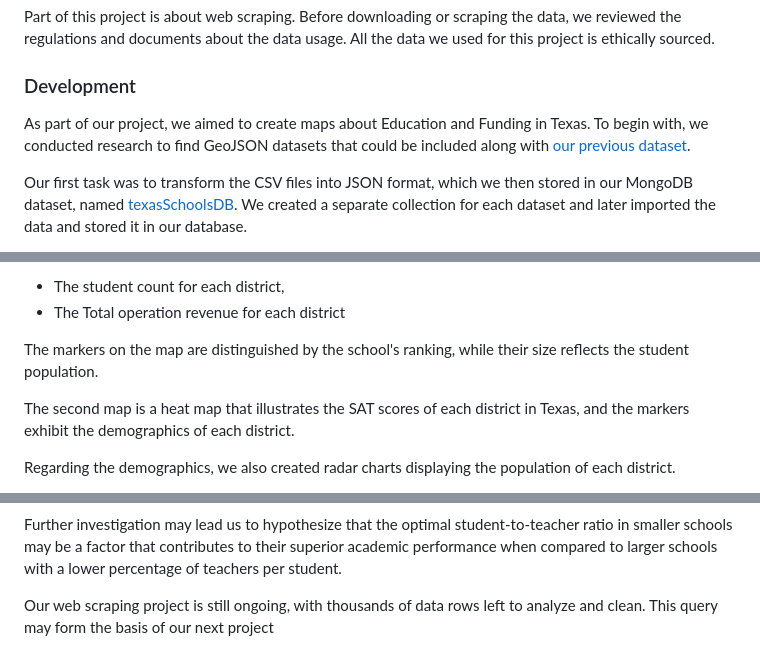
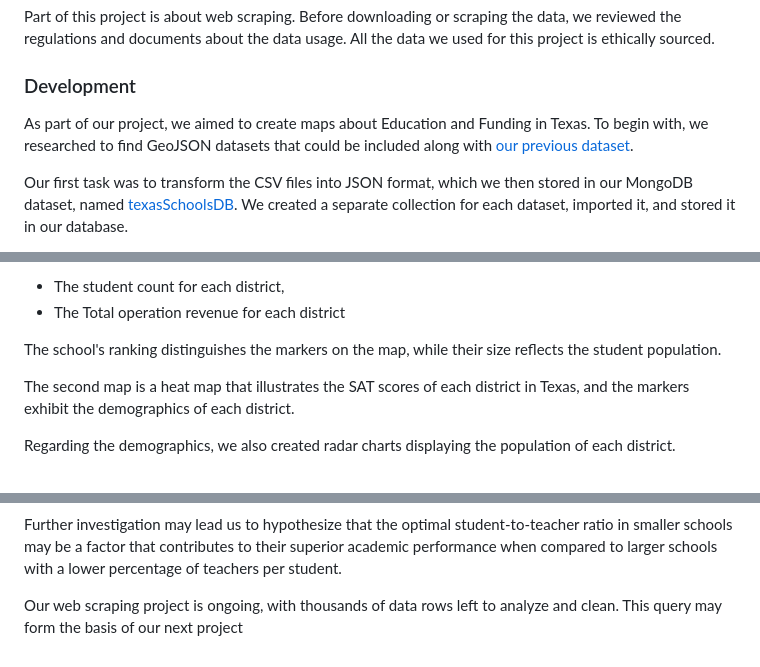
Before and after one commit to mariahmclelan/TexasISDs_Geolocations, a Markdown page: README.md, 3 parts joined by grey strips. Drawn GitHub-style.

```diff
--- a/README.md
+++ b/README.md
@@ -45,8 +45,8 @@ Part of this project is about web scraping. Before downloading or scraping the d
 
 ### Development
 
-As part of our project, we aimed to create maps about Education and Funding in Texas. To begin with, we conducted research to find GeoJSON datasets that could be included along with [our previous dataset](https://github.com/mariahmclelan/Project3/blob/main/resources/scores_finances.json).
+As part of our project, we aimed to create maps about Education and Funding in Texas. To begin with, we researched to find GeoJSON datasets that could be included along with [our previous dataset](https://github.com/mariahmclelan/Project3/blob/main/resources/scores_finances.json).
 
 Our first task was to transform the CSV files into JSON format, which we then stored in our MongoDB dataset, named [texasSchoolsDB](https://github.com/mariahmclelan/Project3/blob/main/DB.ipynb).
-We created a separate collection for each dataset and later imported the data and stored it in our database.
+We created a separate collection for each dataset, imported it, and stored it in our database.
 
@@ -59,7 +61,7 @@ The first map comprises a layer control that enables the district boundaries to
 - The student count for each district,
 - The Total operation revenue for each district
 
-The markers on the map are distinguished by the school's ranking, while their size reflects the student population.
+The school's ranking distinguishes the markers on the map, while their size reflects the student population.
 
 The second map is a heat map that illustrates the SAT scores of each district in Texas, and the markers exhibit the demographics of each district.
 
@@ -90,4 +92,4 @@ As per the American Federation of Teachers Texas, teachers must maintain an aver
 
 Further investigation may lead us to hypothesize that the optimal student-to-teacher ratio in smaller schools may be a factor that contributes to their superior academic performance when compared to larger schools with a lower percentage of teachers per student.
 
-Our web scraping project is still ongoing, with thousands of data rows left to analyze and clean. This query may form the basis of our next project
+Our web scraping project is ongoing, with thousands of data rows left to analyze and clean. This query may form the basis of our next project
```
Also changed, not shown: other parts of README.md (+4 -2 lines).
